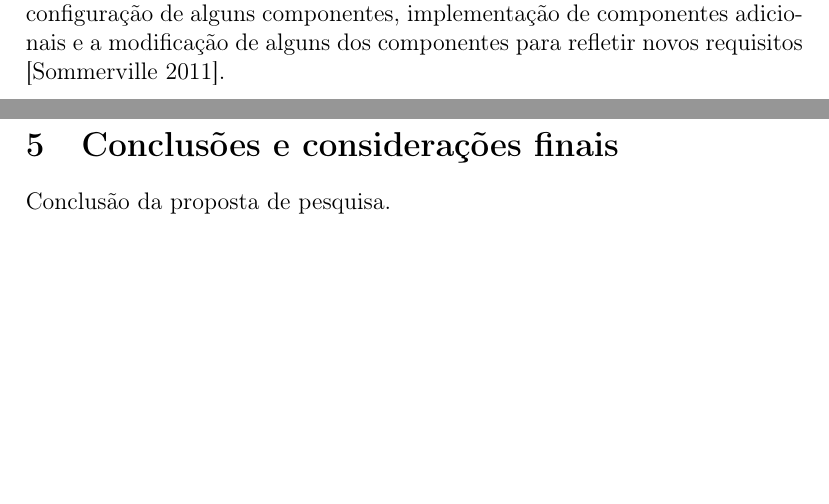
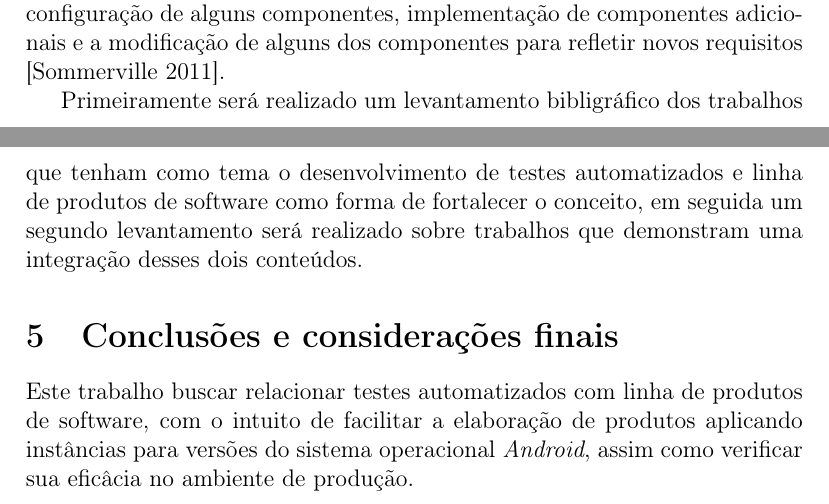
Before and after one commit to jbalves/mpes, a LaTeX document (projeto_pesquisa.tex): two parts of pages 4 and 5 of 6, joined at a grey line, cut so that both start at the same text, the shorter picture padded with empty space. Compiled offline with pdfLaTeX.

Commit message:
add+ metodologia & conclusao

```diff
--- a/projeto_pesquisa.tex
+++ b/projeto_pesquisa.tex
@@ -78,11 +78,13 @@ O objetivo principal desta proposta é a instanciação e automatização de um
 %Como você pretende resolver o problema em questão?
 Uma das abordagens mais eficazes para o reúso é criar linhas de produto de software ou famílias de aplicações. Uma linha de produto de software é um conjunto de aplicações com uma arquitetura comum e componentes compartilhados, sendo cada aplicação especializada para refletir necessidades diferentes. O núcleo do sistema é projetado para ser configurado e adaptado para atender às necessidades de clientes diferentes. Isso pode envolver a configuração de alguns componentes, implementação de componentes adicionais e a modificação de alguns dos componentes para refletir novos requisitos \cite{Sommerville2011}.
 
+Primeiramente será realizado um levantamento bibligráfico dos trabalhos que tenham como tema o desenvolvimento de testes automatizados e linha de produtos de software como forma de fortalecer o conceito, em seguida um segundo levantamento será realizado sobre trabalhos que demonstram uma integração desses dois conteúdos.
+
 %------------------
 % CONCLUSÕES
 %------------------
 \section{Conclusões e considerações finais}
-Conclusão da proposta de pesquisa.
+Este trabalho buscar relacionar testes automatizados com linha de produtos de software, com o intuito de facilitar a elaboração de produtos aplicando instâncias para versões do sistema operacional \textit{Android}, assim como verificar sua eficâcia no ambiente de produção.
 
 \newpage
 %------------------
```
Also changed, not shown: projeto_pesquisa.pdf, 2 other files.
